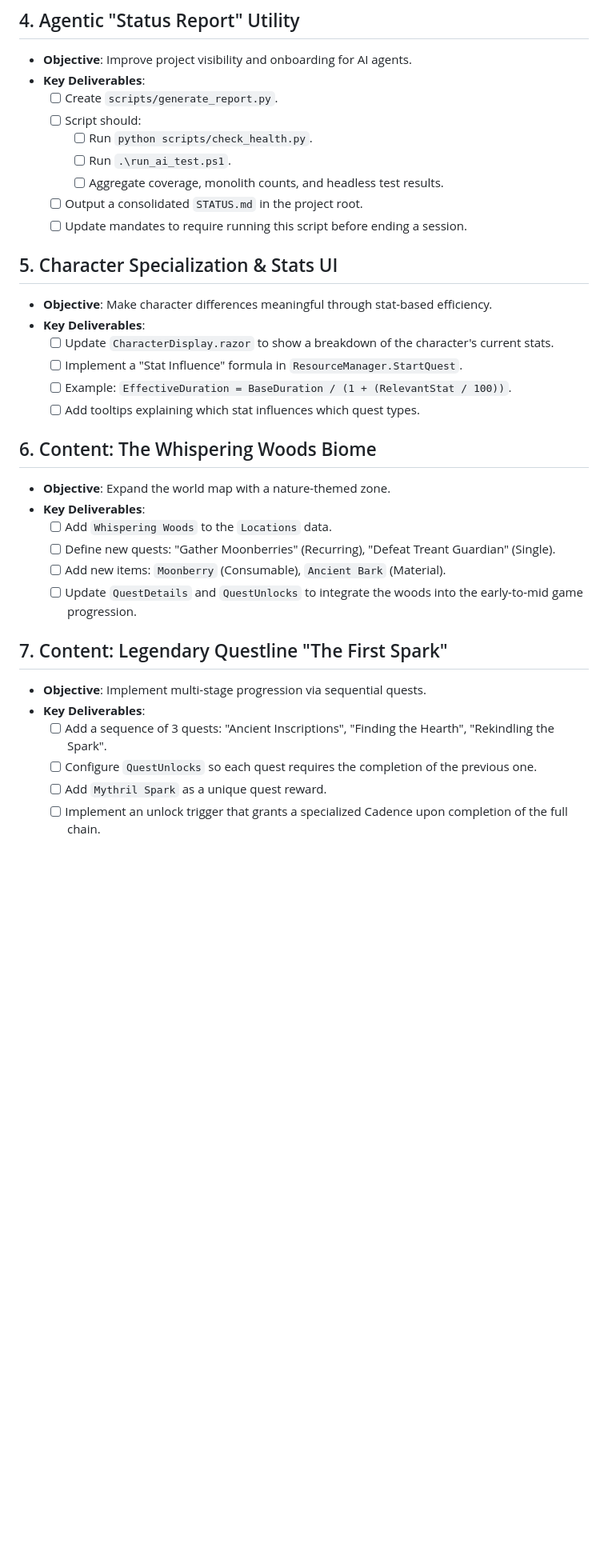
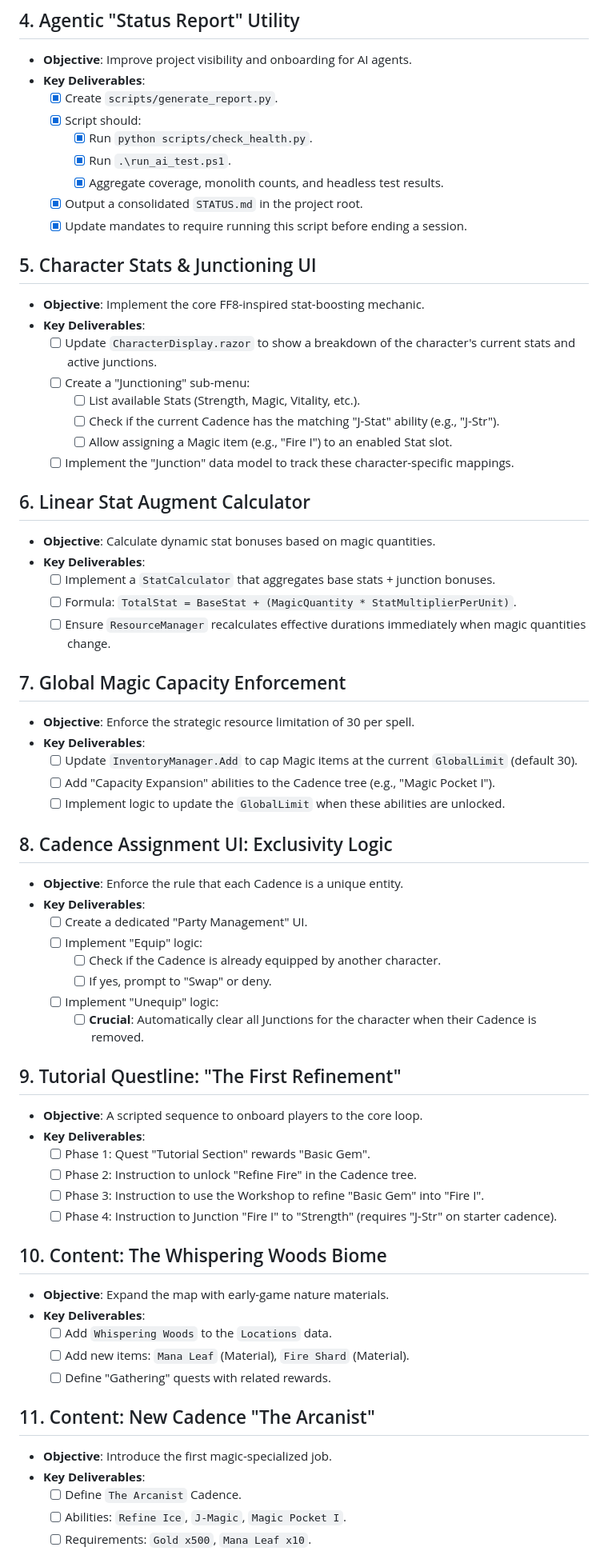
Before and after one commit to DerekGooding/Mythril, a Markdown page: docs/roadmap_detailed.md, the part around one of its changes. Shown at 80% size. Rendered like a GitHub page; blank space fills up the shorter version.

Commit message:
docs: update detailed roadmap to match new core mechanics focus

```diff
--- a/docs/roadmap_detailed.md
+++ b/docs/roadmap_detailed.md
@@ -31,35 +31,67 @@ This document provides explicit implementation details for each active goal in t
 ## 4. Agentic "Status Report" Utility
 - **Objective**: Improve project visibility and onboarding for AI agents.
 - **Key Deliverables**:
-    - [ ] Create `scripts/generate_report.py`.
-    - [ ] Script should:
-        - [ ] Run `python scripts/check_health.py`.
-        - [ ] Run `.\run_ai_test.ps1`.
-        - [ ] Aggregate coverage, monolith counts, and headless test results.
-    - [ ] Output a consolidated `STATUS.md` in the project root.
-    - [ ] Update mandates to require running this script before ending a session.
+    - [x] Create `scripts/generate_report.py`.
+    - [x] Script should:
+        - [x] Run `python scripts/check_health.py`.
+        - [x] Run `.\run_ai_test.ps1`.
+        - [x] Aggregate coverage, monolith counts, and headless test results.
+    - [x] Output a consolidated `STATUS.md` in the project root.
+    - [x] Update mandates to require running this script before ending a session.
 
-## 5. Character Specialization & Stats UI
-- **Objective**: Make character differences meaningful through stat-based efficiency.
+## 5. Character Stats & Junctioning UI
+- **Objective**: Implement the core FF8-inspired stat-boosting mechanic.
 - **Key Deliverables**:
-    - [ ] Update `CharacterDisplay.razor` to show a breakdown of the character's current stats.
-    - [ ] Implement a "Stat Influence" formula in `ResourceManager.StartQuest`.
-    - [ ] Example: `EffectiveDuration = BaseDuration / (1 + (RelevantStat / 100))`.
-    - [ ] Add tooltips explaining which stat influences which quest types.
+    - [ ] Update `CharacterDisplay.razor` to show a breakdown of the character's current stats and active junctions.
+    - [ ] Create a "Junctioning" sub-menu:
+        - [ ] List available Stats (Strength, Magic, Vitality, etc.).
+        - [ ] Check if the current Cadence has the matching "J-Stat" ability (e.g., "J-Str").
+        - [ ] Allow assigning a Magic item (e.g., "Fire I") to an enabled Stat slot.
+    - [ ] Implement the "Junction" data model to track these character-specific mappings.
 
-## 6. Content: The Whispering Woods Biome
-- **Objective**: Expand the world map with a nature-themed zone.
+## 6. Linear Stat Augment Calculator
+- **Objective**: Calculate dynamic stat bonuses based on magic quantities.
+- **Key Deliverables**:
+    - [ ] Implement a `StatCalculator` that aggregates base stats + junction bonuses.
+    - [ ] Formula: `TotalStat = BaseStat + (MagicQuantity * StatMultiplierPerUnit)`.
+    - [ ] Ensure `ResourceManager` recalculates effective durations immediately when magic quantities change.
+
+## 7. Global Magic Capacity Enforcement
+- **Objective**: Enforce the strategic resource limitation of 30 per spell.
+- **Key Deliverables**:
+    - [ ] Update `InventoryManager.Add` to cap Magic items at the current `GlobalLimit` (default 30).
+    - [ ] Add "Capacity Expansion" abilities to the Cadence tree (e.g., "Magic Pocket I").
+    - [ ] Implement logic to update the `GlobalLimit` when these abilities are unlocked.
+
+## 8. Cadence Assignment UI: Exclusivity Logic
+- **Objective**: Enforce the rule that each Cadence is a unique entity.
+- **Key Deliverables**:
+    - [ ] Create a dedicated "Party Management" UI.
+    - [ ] Implement "Equip" logic:
+        - [ ] Check if the Cadence is already equipped by another character.
+        - [ ] If yes, prompt to "Swap" or deny.
+    - [ ] Implement "Unequip" logic:
+        - [ ] **Crucial**: Automatically clear all Junctions for the character when their Cadence is removed.
+
+## 9. Tutorial Questline: "The First Refinement"
+- **Objective**: A scripted sequence to onboard players to the core loop.
+- **Key Deliverables**:
+    - [ ] Phase 1: Quest "Tutorial Section" rewards "Basic Gem".
+    - [ ] Phase 2: Instruction to unlock "Refine Fire" in the Cadence tree.
+    - [ ] Phase 3: Instruction to use the Workshop to refine "Basic Gem" into "Fire I".
+    - [ ] Phase 4: Instruction to Junction "Fire I" to "Strength" (requires "J-Str" on starter cadence).
+
+## 10. Content: The Whispering Woods Biome
+- **Objective**: Expand the map with early-game nature materials.
 - **Key Deliverables**:
     - [ ] Add `Whispering Woods` to the `Locations` data.
-    - [ ] Define new quests: "Gather Moonberries" (Recurring), "Defeat Treant Guardian" (Single).
-    - [ ] Add new items: `Moonberry` (Consumable), `Ancient Bark` (Material).
-    - [ ] Update `QuestDetails` and `QuestUnlocks` to integrate the woods into the early-to-mid game progression.
+    - [ ] Add new items: `Mana Leaf` (Material), `Fire Shard` (Material).
+    - [ ] Define "Gathering" quests with related rewards.
 
-## 7. Content: Legendary Questline "The First Spark"
-- **Objective**: Implement multi-stage progression via sequential quests.
+## 11. Content: New Cadence "The Arcanist"
+- **Objective**: Introduce the first magic-specialized job.
 - **Key Deliverables**:
-    - [ ] Add a sequence of 3 quests: "Ancient Inscriptions", "Finding the Hearth", "Rekindling the Spark".
-    - [ ] Configure `QuestUnlocks` so each quest requires the completion of the previous one.
-    - [ ] Add `Mythril Spark` as a unique quest reward.
-    - [ ] Implement an unlock trigger that grants a specialized Cadence upon completion of the full chain.
+    - [ ] Define `The Arcanist` Cadence.
+    - [ ] Abilities: `Refine Ice`, `J-Magic`, `Magic Pocket I`.
+    - [ ] Requirements: `Gold x500`, `Mana Leaf x10`.
 
```
Also changed, not shown: other parts of docs/roadmap_detailed.md (+8 -6 lines).
